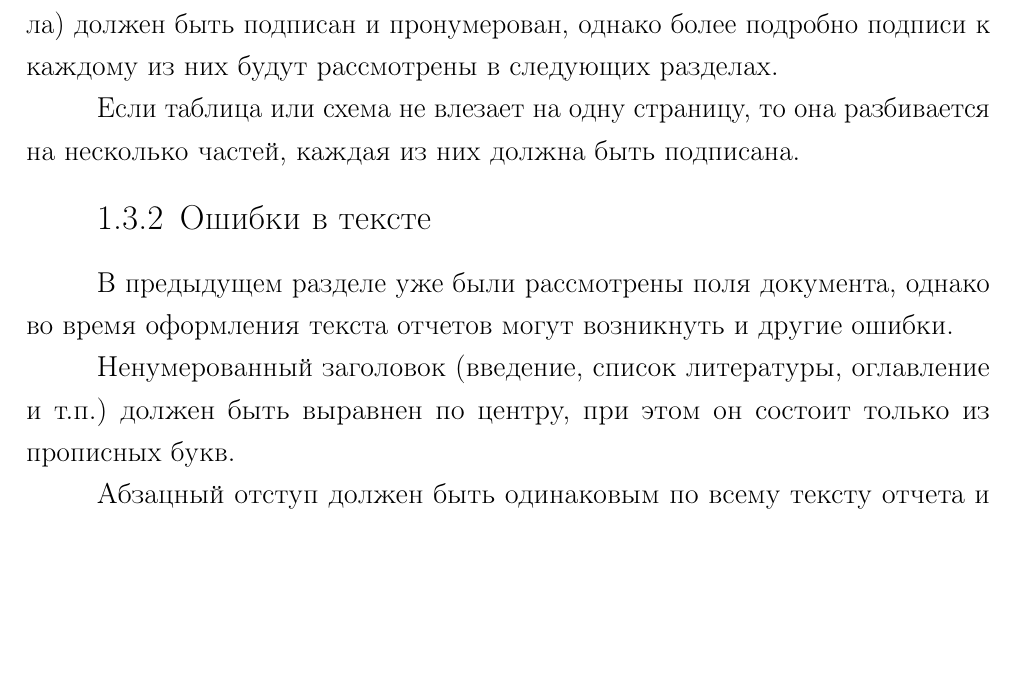
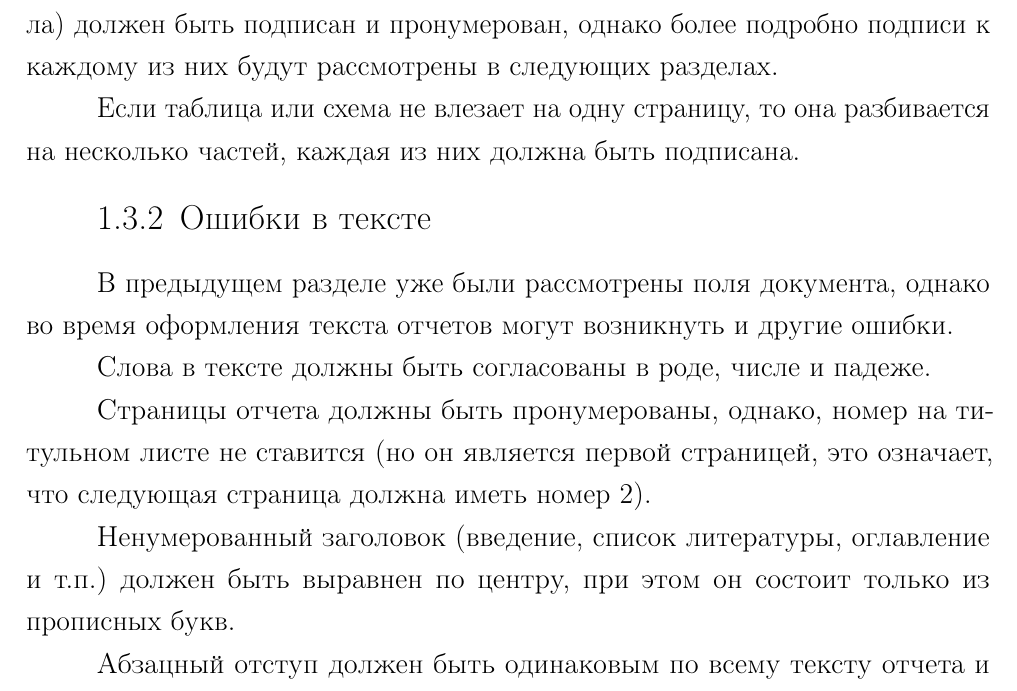
Before and after one commit to needsomesleeptd/NIRS, a LaTeX document (docs/main.tex, which reads docs/04-analysis.tex): part of page 12 of 32, cut so that both start at the same text, the shorter picture padded with empty space. Compiled offline with pdfLaTeX.

Commit message:
Some new information.

```diff
--- a/docs/04-analysis.tex
+++ b/docs/04-analysis.tex
@@ -194,6 +194,10 @@ PDF/A-3 полностью аналогичен PDF/A-2, однако подде
 \subsection{Ошибки в тексте}
 В предыдущем разделе уже были рассмотрены поля документа, однако во время оформления текста отчетов могут возникнуть и другие ошибки.
 
+Слова в тексте должны быть согласованы в роде, числе и падеже.
+
+Страницы отчета должны быть пронумерованы, однако, номер на титульном листе не ставится (но он является первой страницей, это означает, что следующая страница должна иметь номер 2).
+
 Ненумерованный заголовок (введение, список литературы, оглавление и т.п.) должен быть выравнен по центру, при этом он состоит только из прописных букв.
 
 Абзацный отступ должен быть одинаковым по всему тексту отчета и равен 1,25 см \cite{GOST732}.
```
